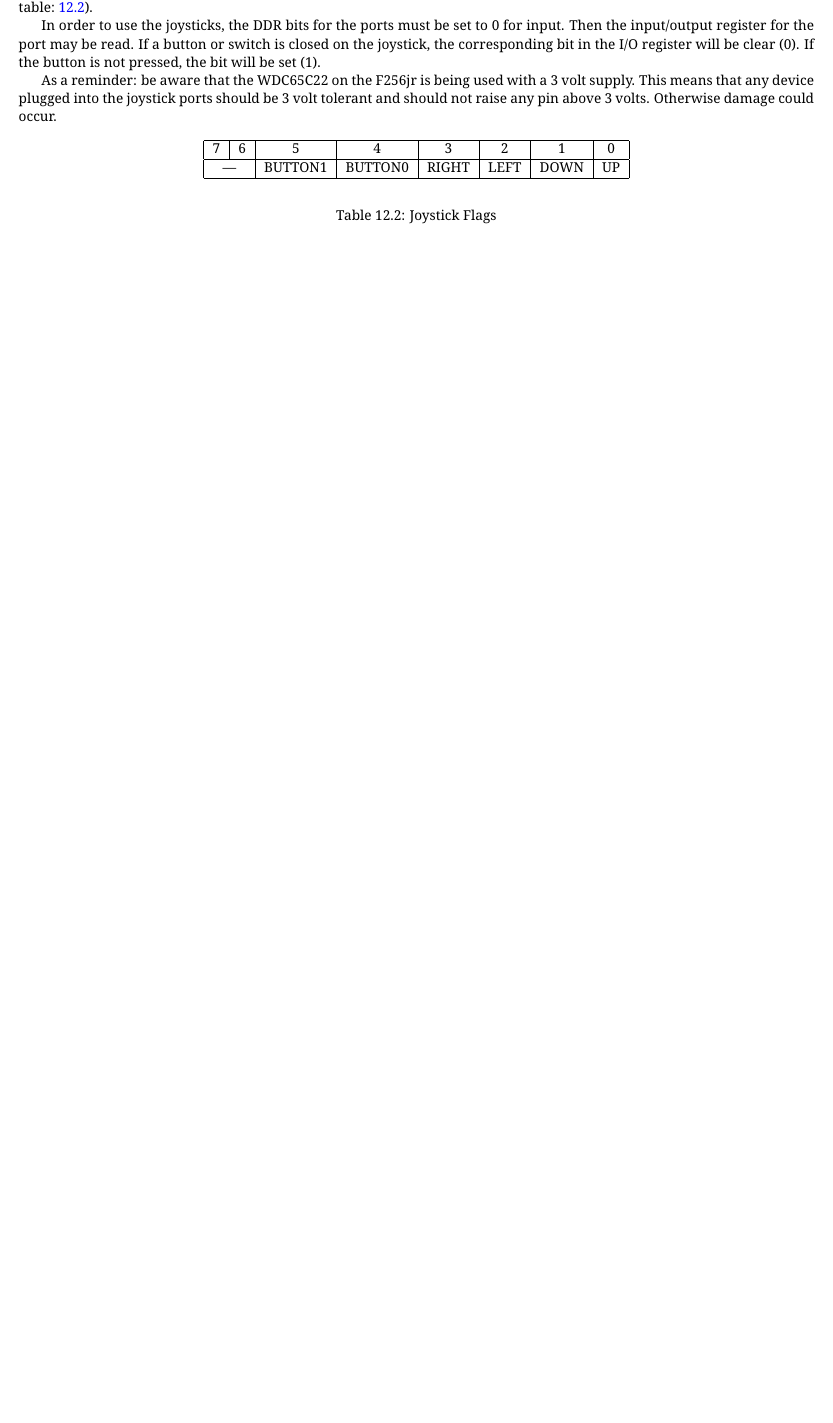
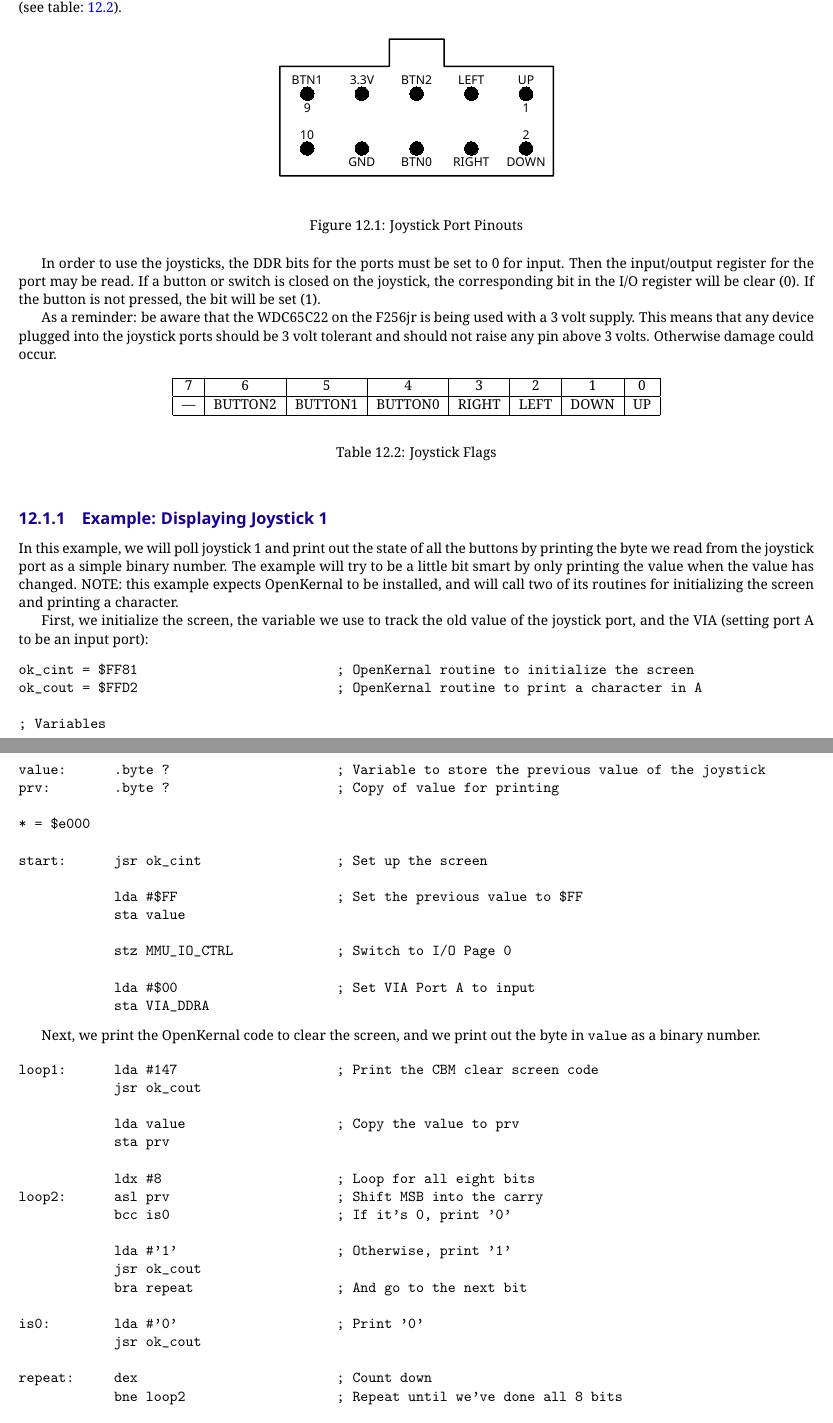
Before and after one commit to pweingar/F256Manual, a LaTeX thesis (tex/f256jr_ref.tex, which reads tex/via.tex): part of page 48 of 63 before the commit and two parts of pages 48 and 49 of 64 after it, the two joined at a grey line, cut so that both start at the same text, the shorter picture padded with empty space. The pictures show the PDF file tex/f256jr_ref.pdf that the author committed with the source.

Commit message:
Added VIA example

```diff
--- a/tex/via.tex
+++ b/tex/via.tex
@@ -73,7 +73,15 @@ A complete description of the VIA would be rather long, so this guide will merel
 
 \section{Joystick Support}
 
-The \jr\ has two IDC headers compatible with standard IDC to DB-9 cables and which may be used to connect Atari style joysticks. Joystick header 0 is wired to the pins of Port A, and joystick header 1 is connected to Port B. The various joystick switches are connected to the ports in same manner as on the C-64, with the exception that more buttons are supported (see table:~\ref{tab:via_joystick}).
+The \jr\ has two IDC headers that can be connected to a DB-9 socket to allow Atari style joysticks to be used (see figure:~\ref{fig:joystick_ports} for the pinouts). Joystick header 0 is wired to the pins of Port B, and joystick header 1 is connected to Port A. The various joystick switches are connected to the ports in same manner as on the C-64, with the exception that more buttons are supported (see table:~\ref{tab:via_joystick}).
+
+\begin{figure}[h]
+    \begin{center}
+        \includegraphics{images/f256jr_joystick_pinout.pdf}
+    \end{center}
+    \caption{Joystick Port Pinouts}
+    \label{fig:joystick_ports}
+\end{figure}
 
 In order to use the joysticks, the DDR bits for the ports must be set to 0 for input. Then the input/output register for the port may be read. If a button or switch is closed on the joystick, the corresponding bit in the I/O register will be clear (0). If the button is not pressed, the bit will be set (1).
 
@@ -89,3 +97,60 @@ As a reminder: be aware that the WDC65C22 on the \jr\ is being used with a 3 vol
     \caption{Joystick Flags}
     \label{tab:via_joystick}
 \end{table}
+
+\example{Displaying Joystick 1}
+In this example, we will poll joystick 1 and print out the state of all the buttons by printing the byte we read from the joystick port as a simple binary number. The example will try to be a little bit smart by only printing the value when the value has changed. NOTE: this example expects OpenKernal to be installed, and will call two of its routines for initializing the screen and printing a character.
+
+First, we initialize the screen, the variable we use to track the old value of the joystick port, and the VIA (setting port A to be an input port):
+\begin{verbatim}
+ok_cint = $FF81                         ; OpenKernal routine to initialize the screen
+ok_cout = $FFD2                         ; OpenKernal routine to print a character in A
+
+; Variables
+
+* = $0080
+
+value:      .byte ?                     ; Variable to store the previous value of the joystick
+prv:        .byte ?                     ; Copy of value for printing
+
+* = $e000
+
+start:      jsr ok_cint                 ; Set up the screen
+
+            lda #$FF                    ; Set the previous value to $FF
+            sta value
+
+            stz MMU_IO_CTRL             ; Switch to I/O Page 0
+
+            lda #$00                    ; Set VIA Port A to input
+            sta VIA_DDRA
+\end{verbatim}
+
+Next, we print the OpenKernal code to clear the screen, and we print out the byte in \verb+value+ as a binary number.
+
+\begin{verbatim}
+loop1:      lda #147                    ; Print the CBM clear screen code
+            jsr ok_cout
+
+            lda value                   ; Copy the value to prv
+            sta prv
+
+            ldx #8                      ; Loop for all eight bits
+loop2:      asl prv                     ; Shift MSB into the carry
+            bcc is0                     ; If it's 0, print '0'
+
+            lda #'1'                    ; Otherwise, print '1'
+            jsr ok_cout
+            bra repeat                  ; And go to the next bit
+
+is0:        lda #'0'                    ; Print '0'
+            jsr ok_cout
+
+repeat:     dex                         ; Count down
+            bne loop2                   ; Repeat until we've done all 8 bits
+\end{verbatim}
+
+Next, we read the value of port A. If it is different from \verb+value+, we save it to \verb+value+ and go back to print the byte we read. Otherwise, we keep waiting and polling the joystick port.
+
+\begin{verbatim}
+            stz MMU_IO_CTRL             ; Switch to I/O Page 0
@@ -91,0 +164 @@ As a reminder: be aware that the WDC65C22 on the \jr\ is being used with a 3 vol
+\end{verbatim}
```
Also changed, not shown: tex/f256jr_ref.pdf, tex/images/f256jr_joystick_pinout.pdf (renamed from tex/f256jr_joystick_pinout.pdf), tex/via.tex (11 more changed lines), 5 other files.
